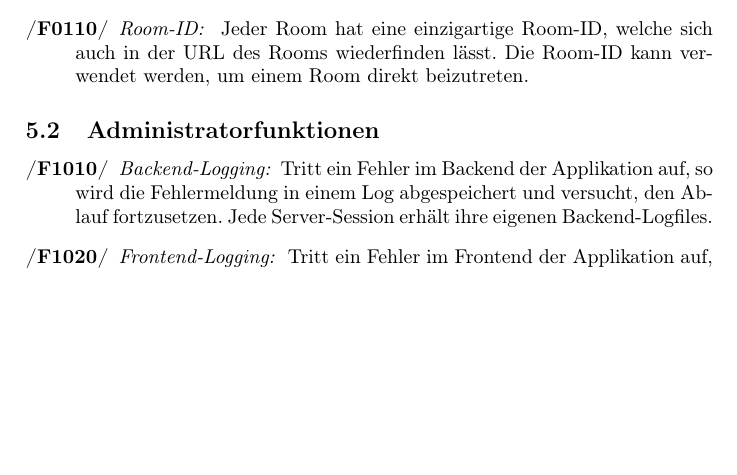
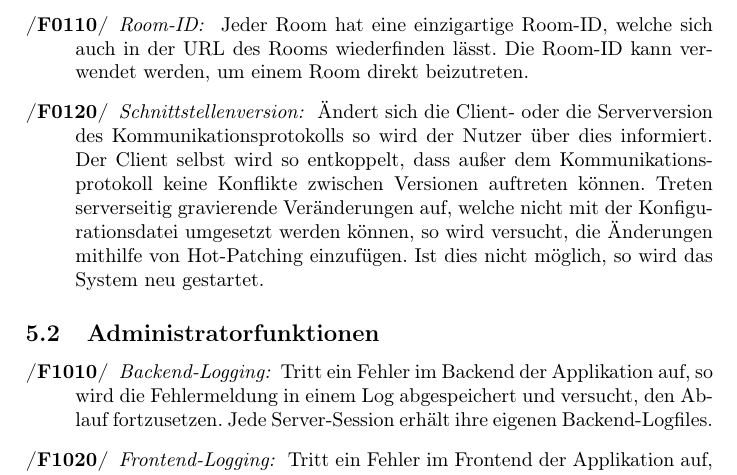
Before and after one commit to Leemyy/vires, a LaTeX paper (doc/fsd/vires.tex, which reads doc/fsd/produktfunktionen.tex): part of page 8 of 10, cut so that both start at the same text, the shorter picture padded with empty space. Compiled offline with pdfLaTeX.

Commit message:
Added Schnittstellenversion-Funktion

```diff
--- a/doc/fsd/produktfunktionen.tex
+++ b/doc/fsd/produktfunktionen.tex
@@ -62,6 +62,8 @@
 		Jeder Room hat eine Maximalanzahl von 20 Players. Rooms können insgesamt auch mehr Nutzer enthalten, insofern die restlichen Nutzer alle Spectators sind.
 	\fn{0110}{Room-ID}
 		Jeder Room hat eine einzigartige Room-ID, welche sich auch in der URL des Rooms wiederfinden lässt. Die Room-ID kann verwendet werden, um einem Room direkt beizutreten.
+	\fn{0120}{Schnittstellenversion}
+		Ändert sich die Client- oder die Serverversion des Kommunikationsprotokolls so wird der Nutzer über dies informiert. Der Client selbst wird so entkoppelt, dass außer dem Kommunikationsprotokoll keine Konflikte zwischen Versionen auftreten können. Treten serverseitig gravierende Veränderungen auf, welche nicht mit der Konfigurationsdatei umgesetzt werden können, so wird versucht, die Änderungen mithilfe von Hot-Patching einzufügen. Ist dies nicht möglich, so wird das System neu gestartet.
 \end{description}
 
 \subsection{Administratorfunktionen}
```
Also changed, not shown: doc/fsd/vires.pdf, 1 other file.
